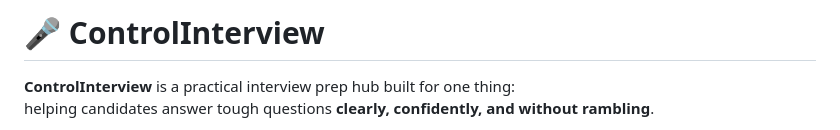
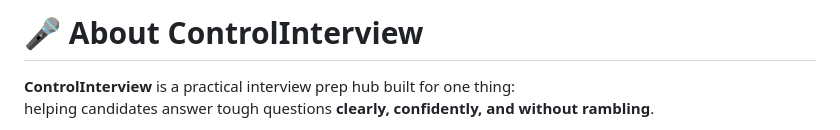
Before and after one commit to ControlInterview/controlinterview, a Markdown page: README.md, the part around the change. Drawn GitHub-style.

```diff
--- a/README.md
+++ b/README.md
@@ -1,4 +1,4 @@
-# 🎤 ControlInterview
+# 🎤 About ControlInterview
 
 **ControlInterview** is a practical interview prep hub built for one thing:
 helping candidates answer tough questions **clearly, confidently, and without rambling**.
```
